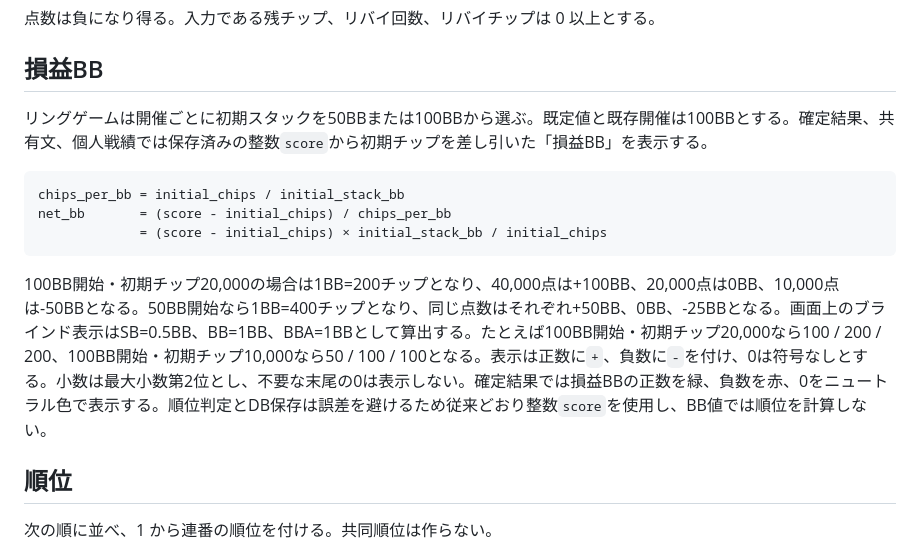
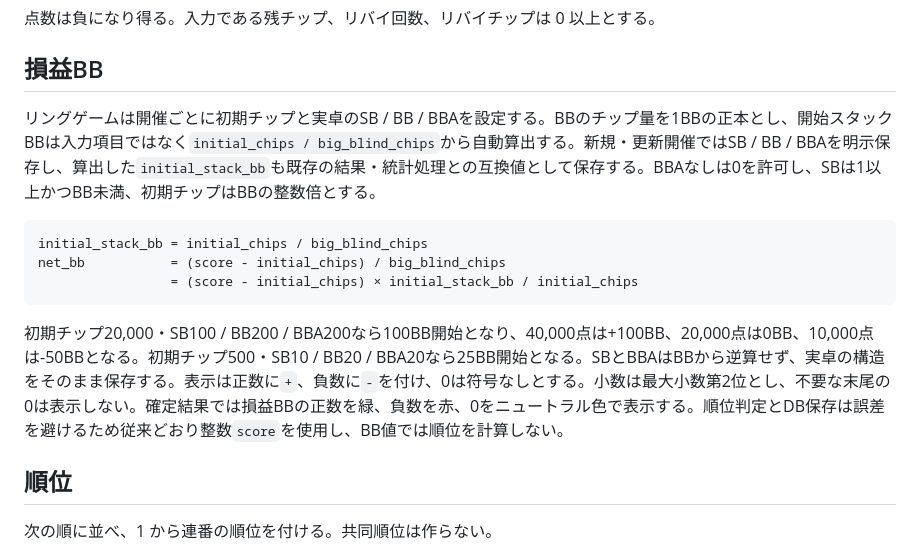
Before and after one commit to kztkn/RiverCheck, a Markdown page: docs/domain-rules.md, the part around the change. Rendered like a GitHub page.

Commit message:
docs: define poker blind source of truth

````diff
--- a/docs/domain-rules.md
+++ b/docs/domain-rules.md
@@ -14,15 +14,15 @@ score = remaining_chips - settlement_rebuy_count × rebuy_chips
 
 ## 損益BB
 
-リングゲームは開催ごとに初期スタックを50BBまたは100BBから選ぶ。既定値と既存開催は100BBとする。確定結果、共有文、個人戦績では保存済みの整数`score`から初期チップを差し引いた「損益BB」を表示する。
+リングゲームは開催ごとに初期チップと実卓のSB / BB / BBAを設定する。BBのチップ量を1BBの正本とし、開始スタックBBは入力項目ではなく`initial_chips / big_blind_chips`から自動算出する。新規・更新開催ではSB / BB / BBAを明示保存し、算出した`initial_stack_bb`も既存の結果・統計処理との互換値として保存する。BBAなしは0を許可し、SBは1以上かつBB未満、初期チップはBBの整数倍とする。
 
 ```text
-chips_per_bb = initial_chips / initial_stack_bb
-net_bb       = (score - initial_chips) / chips_per_bb
-             = (score - initial_chips) × initial_stack_bb / initial_chips
+initial_stack_bb = initial_chips / big_blind_chips
+net_bb           = (score - initial_chips) / big_blind_chips
+                 = (score - initial_chips) × initial_stack_bb / initial_chips
 ```
 
-100BB開始・初期チップ20,000の場合は1BB=200チップとなり、40,000点は+100BB、20,000点は0BB、10,000点は-50BBとなる。50BB開始なら1BB=400チップとなり、同じ点数はそれぞれ+50BB、0BB、-25BBとなる。画面上のブラインド表示はSB=0.5BB、BB=1BB、BBA=1BBとして算出する。たとえば100BB開始・初期チップ20,000なら100 / 200 / 200、100BB開始・初期チップ10,000なら50 / 100 / 100となる。表示は正数に`+`、負数に`-`を付け、0は符号なしとする。小数は最大小数第2位とし、不要な末尾の0は表示しない。確定結果では損益BBの正数を緑、負数を赤、0をニュートラル色で表示する。順位判定とDB保存は誤差を避けるため従来どおり整数`score`を使用し、BB値では順位を計算しない。
+初期チップ20,000・SB100 / BB200 / BBA200なら100BB開始となり、40,000点は+100BB、20,000点は0BB、10,000点は-50BBとなる。初期チップ500・SB10 / BB20 / BBA20なら25BB開始となる。SBとBBAはBBから逆算せず、実卓の構造をそのまま保存する。表示は正数に`+`、負数に`-`を付け、0は符号なしとする。小数は最大小数第2位とし、不要な末尾の0は表示しない。確定結果では損益BBの正数を緑、負数を赤、0をニュートラル色で表示する。順位判定とDB保存は誤差を避けるため従来どおり整数`score`を使用し、BB値では順位を計算しない。
 
 ## 順位
 
````
